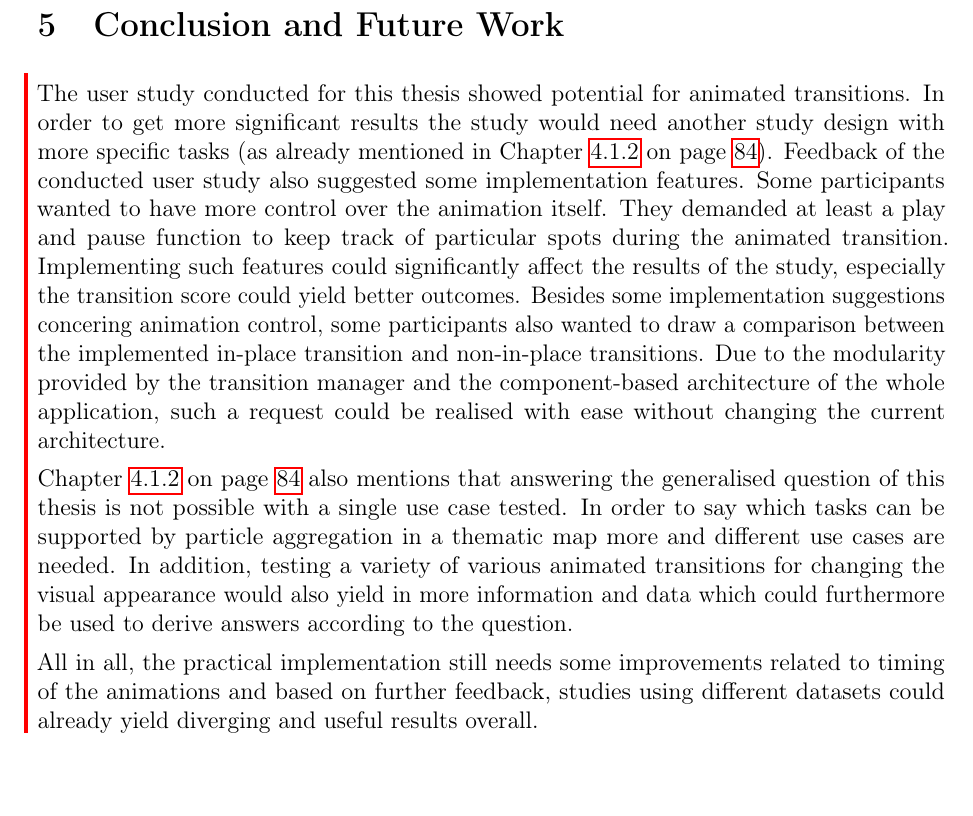
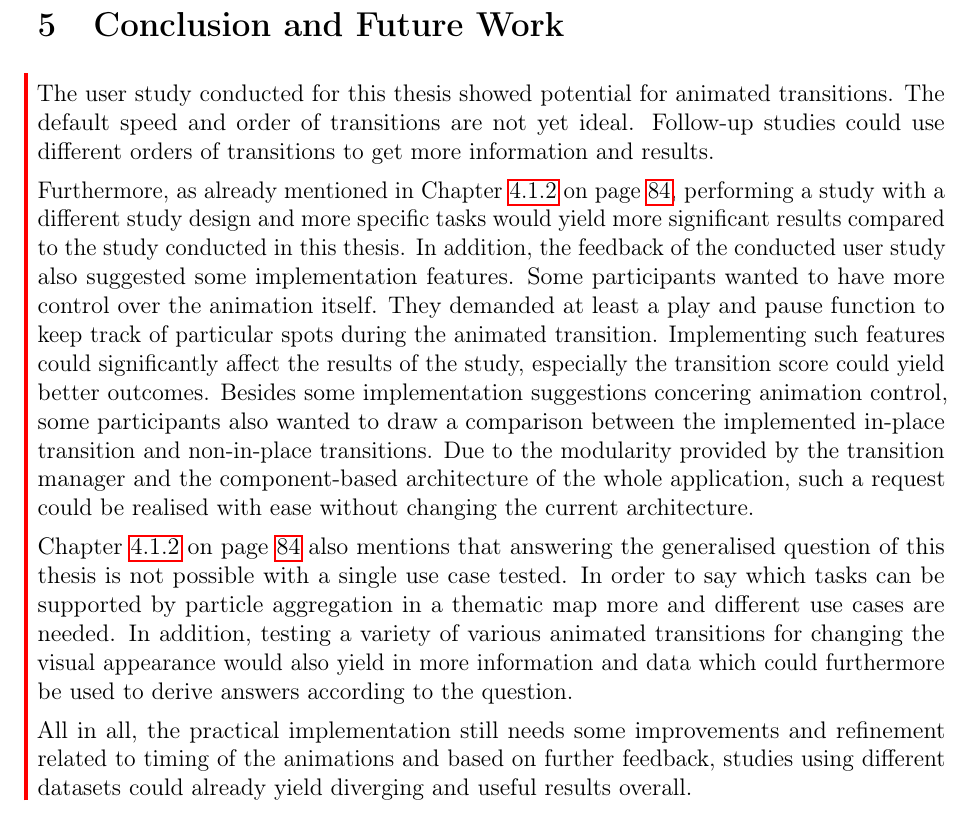
Before and after one commit to Gbeschbacher/m-thesis, a LaTeX document (main.tex, which reads 9_outlook.tex): part of page 96 of 108, cut so that both start at the same text. Compiled offline with pdfLaTeX.

Commit message:
small outlook adjustment

```diff
--- a/9_outlook.tex
+++ b/9_outlook.tex
@@ -1,9 +1,11 @@
 \section{Conclusion and Future Work}
 \label{s:outlook}
 \cbstart
-The user study conducted for this thesis showed potential for animated transitions. In order to get more significant results the study would need another study design with more specific tasks (as already mentioned in Chapter \ref{s:discussion-study} on page \pageref{s:discussion-study}). Feedback of the conducted user study also suggested some implementation features. Some participants wanted to have more control over the animation itself. They demanded at least a play and pause function to keep track of particular spots during the animated transition. Implementing such features could significantly affect the results of the study, especially the transition score could yield better outcomes. Besides some implementation suggestions concering animation control, some participants also wanted to draw a comparison between the implemented in-place transition and non-in-place transitions. Due to the modularity provided by the transition manager and the component-based architecture of the whole application, such a request could be realised with ease without changing the current architecture.
+The user study conducted for this thesis showed potential for animated transitions. The default speed and order of transitions are not yet ideal. Follow-up studies could use different orders of transitions to get more information and results.
+
+Furthermore, as already mentioned in Chapter \ref{s:discussion-study} on page \pageref{s:discussion-study}, performing a study with a different study design and more specific tasks would yield more significant results compared to the study conducted in this thesis. In addition, the feedback of the conducted user study also suggested some implementation features. Some participants wanted to have more control over the animation itself. They demanded at least a play and pause function to keep track of particular spots during the animated transition. Implementing such features could significantly affect the results of the study, especially the transition score could yield better outcomes. Besides some implementation suggestions concering animation control, some participants also wanted to draw a comparison between the implemented in-place transition and non-in-place transitions. Due to the modularity provided by the transition manager and the component-based architecture of the whole application, such a request could be realised with ease without changing the current architecture.
 
 Chapter \ref{s:discussion-study} on page \pageref{s:discussion-study} also mentions that answering the generalised question of this thesis is not possible with a single use case tested. In order to say which tasks can be supported by particle aggregation in a thematic map more and different use cases are needed. In addition, testing a variety of various animated transitions for changing the visual appearance would also yield in more information and data which could furthermore be used to derive answers according to the question.
 
-All in all, the practical implementation still needs some improvements related to timing of the animations and based on further feedback, studies using different datasets could already yield diverging and useful results overall.
+All in all, the practical implementation still needs some improvements and refinement related to timing of the animations and based on further feedback, studies using different datasets could already yield diverging and useful results overall.
 \cbend
```
